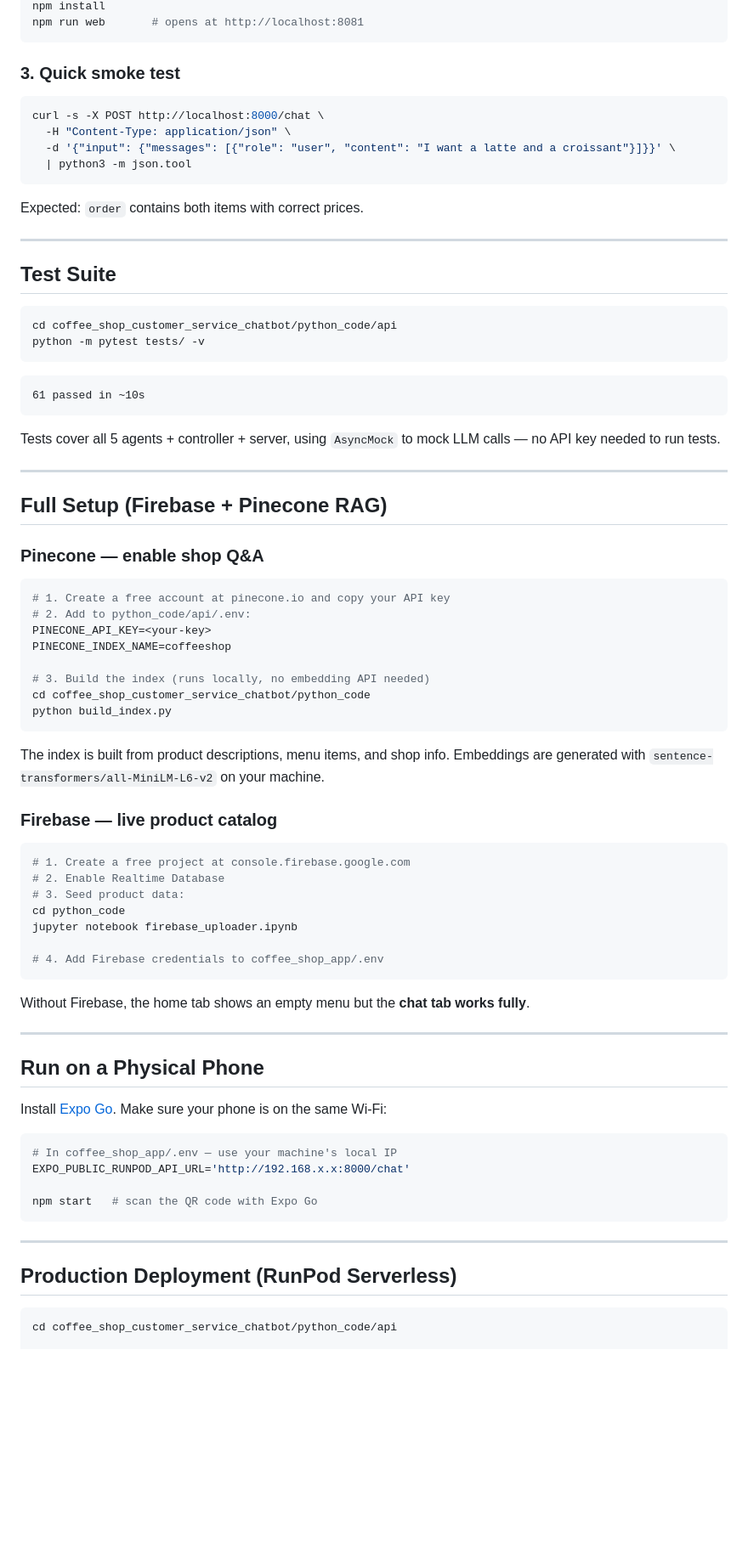
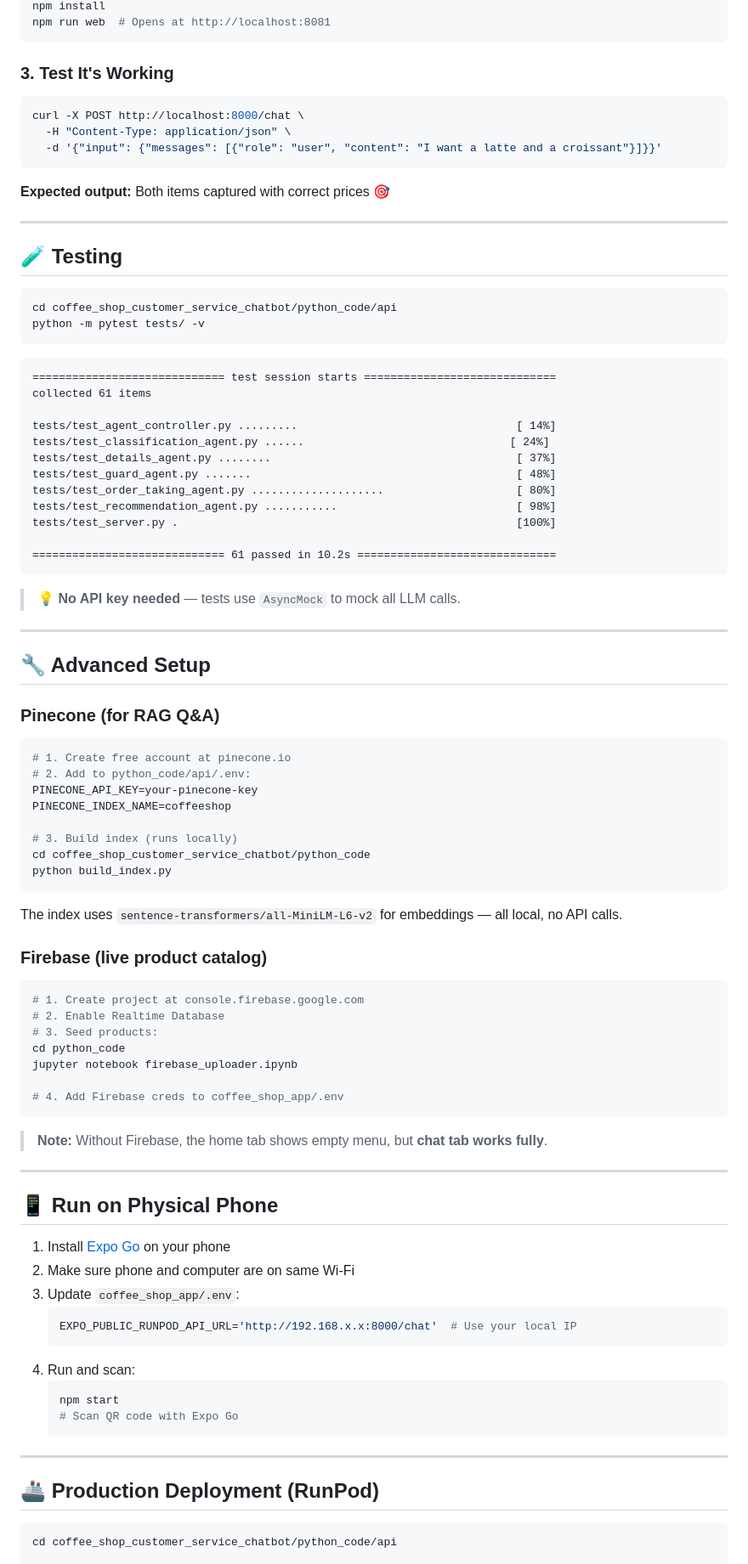
Before and after one commit to silvaxxx1/Cafe.AI, a Markdown page: README.md, the part around one of its changes. Shown at 85% size. Drawn GitHub-style; blank space fills up the shorter version.

````diff
--- a/README.md
+++ b/README.md
@@ -131,21 +154,20 @@ cp .env_example.txt .env
 npm install
-npm run web       # opens at http://localhost:8081
+npm run web  # Opens at http://localhost:8081
 ```
 
-### 3. Quick smoke test
+### 3. Test It's Working
 
 ```bash
-curl -s -X POST http://localhost:8000/chat \
+curl -X POST http://localhost:8000/chat \
   -H "Content-Type: application/json" \
-  -d '{"input": {"messages": [{"role": "user", "content": "I want a latte and a croissant"}]}}' \
-  | python3 -m json.tool
+  -d '{"input": {"messages": [{"role": "user", "content": "I want a latte and a croissant"}]}}'
 ```
 
-Expected: `order` contains both items with correct prices.
+**Expected output:** Both items captured with correct prices 🎯
 
 ---
 
-## Test Suite
+## 🧪 Testing
 
 ```bash
 cd coffee_shop_customer_service_chatbot/python_code/api
@@ -153,60 +175,74 @@ python -m pytest tests/ -v
 ```
 
 ```
-61 passed in ~10s
+============================= test session starts =============================
+collected 61 items
+
+tests/test_agent_controller.py .........                                 [ 14%]
+tests/test_classification_agent.py ......                               [ 24%]
+tests/test_details_agent.py ........                                     [ 37%]
+tests/test_guard_agent.py .......                                        [ 48%]
+tests/test_order_taking_agent.py ....................                    [ 80%]
+tests/test_recommendation_agent.py ...........                           [ 98%]
+tests/test_server.py .                                                   [100%]
+
+============================= 61 passed in 10.2s ==============================
 ```
 
-Tests cover all 5 agents + controller + server, using `AsyncMock` to mock LLM calls — no API key needed to run tests.
+> 💡 **No API key needed** — tests use `AsyncMock` to mock all LLM calls.
 
 ---
 
-## Full Setup (Firebase + Pinecone RAG)
+## 🔧 Advanced Setup
 
-### Pinecone — enable shop Q&A
+### Pinecone (for RAG Q&A)
 
 ```bash
-# 1. Create a free account at pinecone.io and copy your API key
+# 1. Create free account at pinecone.io
 # 2. Add to python_code/api/.env:
-PINECONE_API_KEY=<your-key>
+PINECONE_API_KEY=your-pinecone-key
 PINECONE_INDEX_NAME=coffeeshop
 
-# 3. Build the index (runs locally, no embedding API needed)
+# 3. Build index (runs locally)
 cd coffee_shop_customer_service_chatbot/python_code
 python build_index.py
 ```
 
-The index is built from product descriptions, menu items, and shop info. Embeddings are generated with `sentence-transformers/all-MiniLM-L6-v2` on your machine.
+The index uses `sentence-transformers/all-MiniLM-L6-v2` for embeddings — all local, no API calls.
 
-### Firebase — live product catalog
+### Firebase (live product catalog)
 
 ```bash
-# 1. Create a free project at console.firebase.google.com
+# 1. Create project at console.firebase.google.com
 # 2. Enable Realtime Database
-# 3. Seed product data:
+# 3. Seed products:
 cd python_code
 jupyter notebook firebase_uploader.ipynb
 
-# 4. Add Firebase credentials to coffee_shop_app/.env
+# 4. Add Firebase creds to coffee_shop_app/.env
 ```
 
-Without Firebase, the home tab shows an empty menu but the **chat tab works fully**.
+> **Note:** Without Firebase, the home tab shows empty menu, but **chat tab works fully**.
 
 ---
 
-## Run on a Physical Phone
+## 📱 Run on Physical Phone
 
-Install [Expo Go](https://expo.dev/go). Make sure your phone is on the same Wi-Fi:
-
-```bash
-# In coffee_shop_app/.env — use your machine's local IP
-EXPO_PUBLIC_RUNPOD_API_URL='http://192.168.x.x:8000/chat'
-
-npm start   # scan the QR code with Expo Go
-```
+1. Install [Expo Go](https://expo.dev/go) on your phone
+2. Make sure phone and computer are on same Wi-Fi
+3. Update `coffee_shop_app/.env`:
+   ```env
+   EXPO_PUBLIC_RUNPOD_API_URL='http://192.168.x.x:8000/chat'  # Use your local IP
+   ```
+4. Run and scan:
+   ```bash
+   npm start
+   # Scan QR code with Expo Go
+   ```
 
 ---
 
-## Production Deployment (RunPod Serverless)
+## 🚢 Production Deployment (RunPod)
 
 ```bash
 cd coffee_shop_customer_service_chatbot/python_code/api
````
Also changed, not shown: other parts of README.md (+140 -96 lines).
